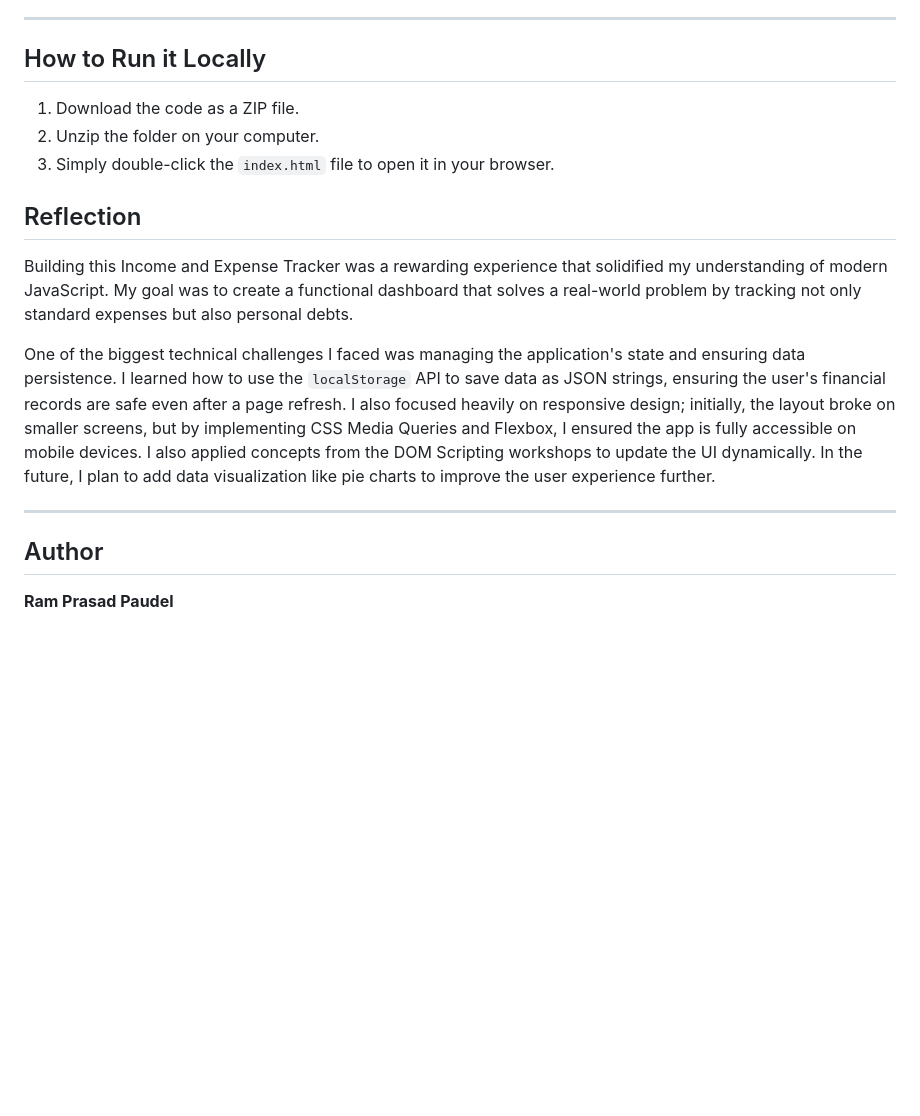
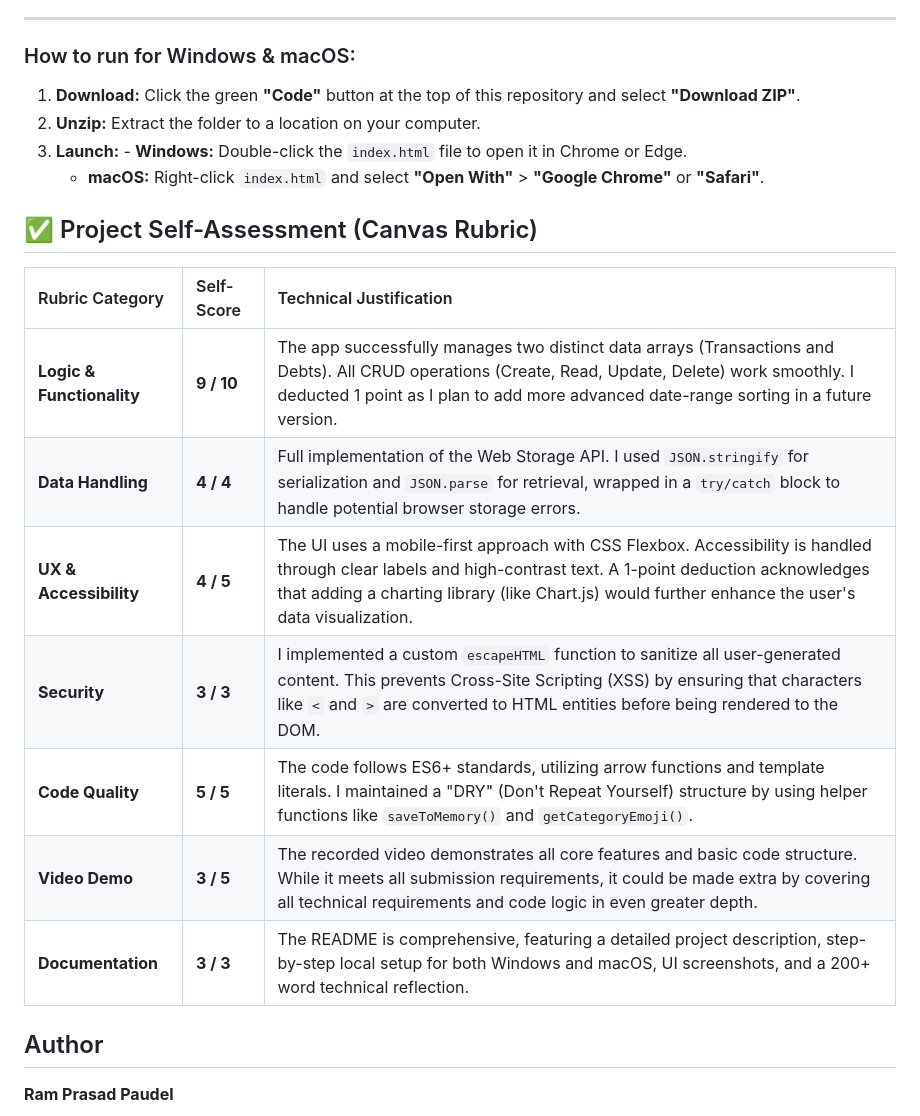
Before and after one commit to ram-prasad-paudel/Income-Expenses-Tracker, a Markdown page: README.md, the part around the change. GitHub-like rendering; blank space fills up the shorter version.

Commit message:
Revise local setup instructions and add self-assessment
Updated instructions for running the project locally and added a project self-assessment rubric.

```diff
--- a/README.md
+++ b/README.md
@@ -36,18 +36,22 @@ I built this using modern web technologies to ensure it works perfectly on both
 
 ---
 
-##  How to Run it Locally
-1. Download the code as a ZIP file.
-2. Unzip the folder on your computer.
-3. Simply double-click the `index.html` file to open it in your browser.
+### How to run  for Windows & macOS:
+1. **Download:** Click the green **"Code"** button at the top of this repository and select **"Download ZIP"**.
+2. **Unzip:** Extract the folder to a location on your computer.
+3. **Launch:** - **Windows:** Double-click the `index.html` file to open it in Chrome or Edge.
+   - **macOS:** Right-click `index.html` and select **"Open With"** > **"Google Chrome"** or **"Safari"**.
 
+## ✅ Project Self-Assessment (Canvas Rubric)
 
-
-## Reflection
-Building this Income and Expense Tracker was a rewarding experience that solidified my understanding of modern JavaScript. My goal was to create a functional dashboard that solves a real-world problem by tracking not only standard expenses but also personal debts.
-
-One of the biggest technical challenges I faced was managing the application's state and ensuring data persistence. I learned how to use the `localStorage` API to save data as JSON strings, ensuring the user's financial records are safe even after a page refresh. I also focused heavily on responsive design; initially, the layout broke on smaller screens, but by implementing CSS Media Queries and Flexbox, I ensured the app is fully accessible on mobile devices. I also applied concepts from the DOM Scripting workshops to update the UI dynamically. In the future, I plan to add data visualization like pie charts to improve the user experience further.
-
----
+| Rubric Category | Self-Score | Technical Justification |
+| :--- | :--- | :--- |
+| **Logic & Functionality** | **9 / 10** | The app successfully manages two distinct data arrays (Transactions and Debts). All CRUD operations (Create, Read, Update, Delete) work smoothly. I deducted 1 point as I plan to add more advanced date-range sorting in a future version. |
+| **Data Handling** | **4 / 4** | Full implementation of the Web Storage API. I used `JSON.stringify` for serialization and `JSON.parse` for retrieval, wrapped in a `try/catch` block to handle potential browser storage errors. |
+| **UX & Accessibility** | **4 / 5** | The UI uses a mobile-first approach with CSS Flexbox. Accessibility is handled through clear labels and high-contrast text. A 1-point deduction acknowledges that adding a charting library (like Chart.js) would further enhance the user's data visualization. |
+| **Security** | **3 / 3** | I implemented a custom `escapeHTML` function to sanitize all user-generated content. This prevents Cross-Site Scripting (XSS) by ensuring that characters like `<` and `>` are converted to HTML entities before being rendered to the DOM. |
+| **Code Quality** | **5 / 5** | The code follows ES6+ standards, utilizing arrow functions and template literals. I maintained a "DRY" (Don't Repeat Yourself) structure by using helper functions like `saveToMemory()` and `getCategoryEmoji()`. |
+| **Video Demo** | **3 / 5** | The recorded video demonstrates all core features and basic code structure. While it meets all submission requirements, it could be made extra by covering all technical requirements and code logic in even greater depth. |
+| **Documentation** | **3 / 3** | The README is comprehensive, featuring a detailed project description, step-by-step local setup for both Windows and macOS, UI screenshots, and a 200+ word technical reflection. |
 ## Author
 **Ram Prasad Paudel**
```
